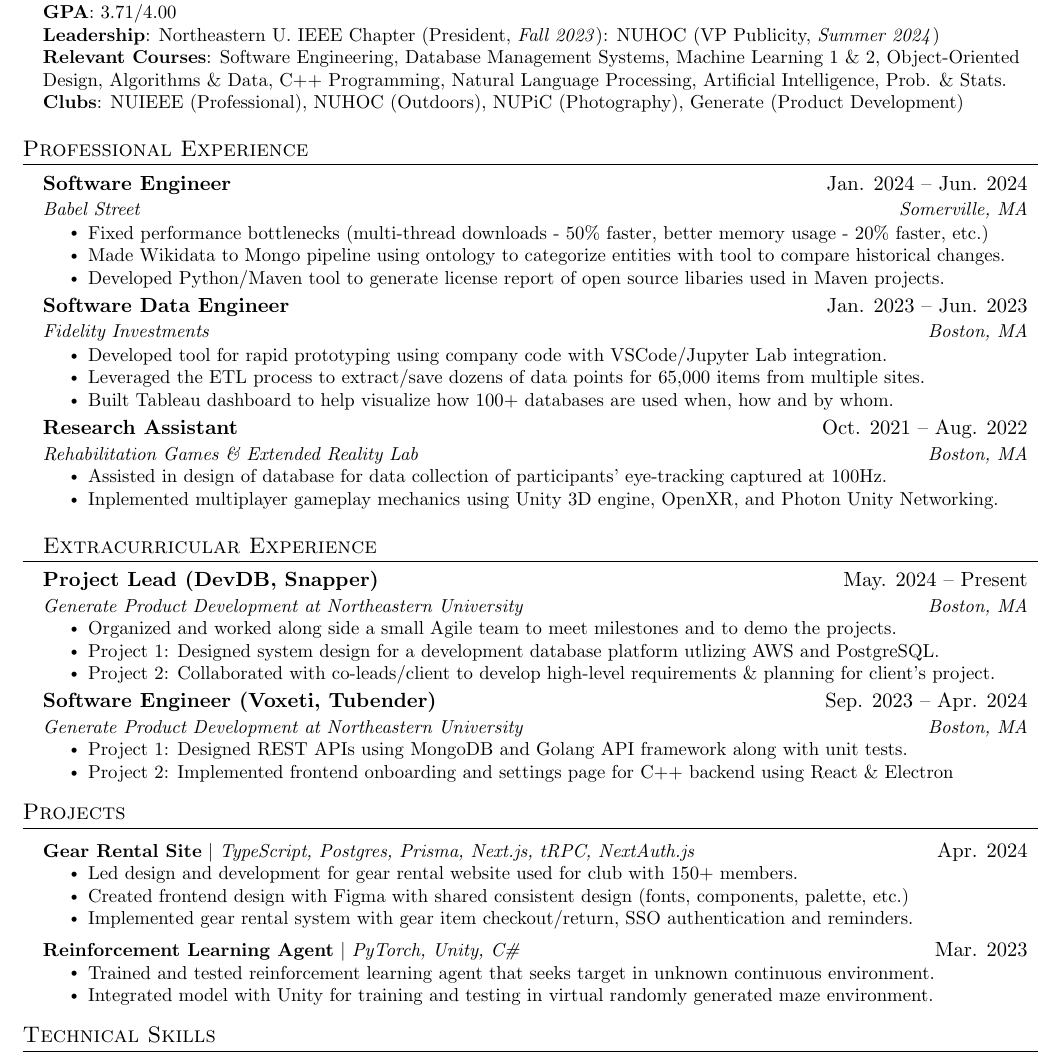
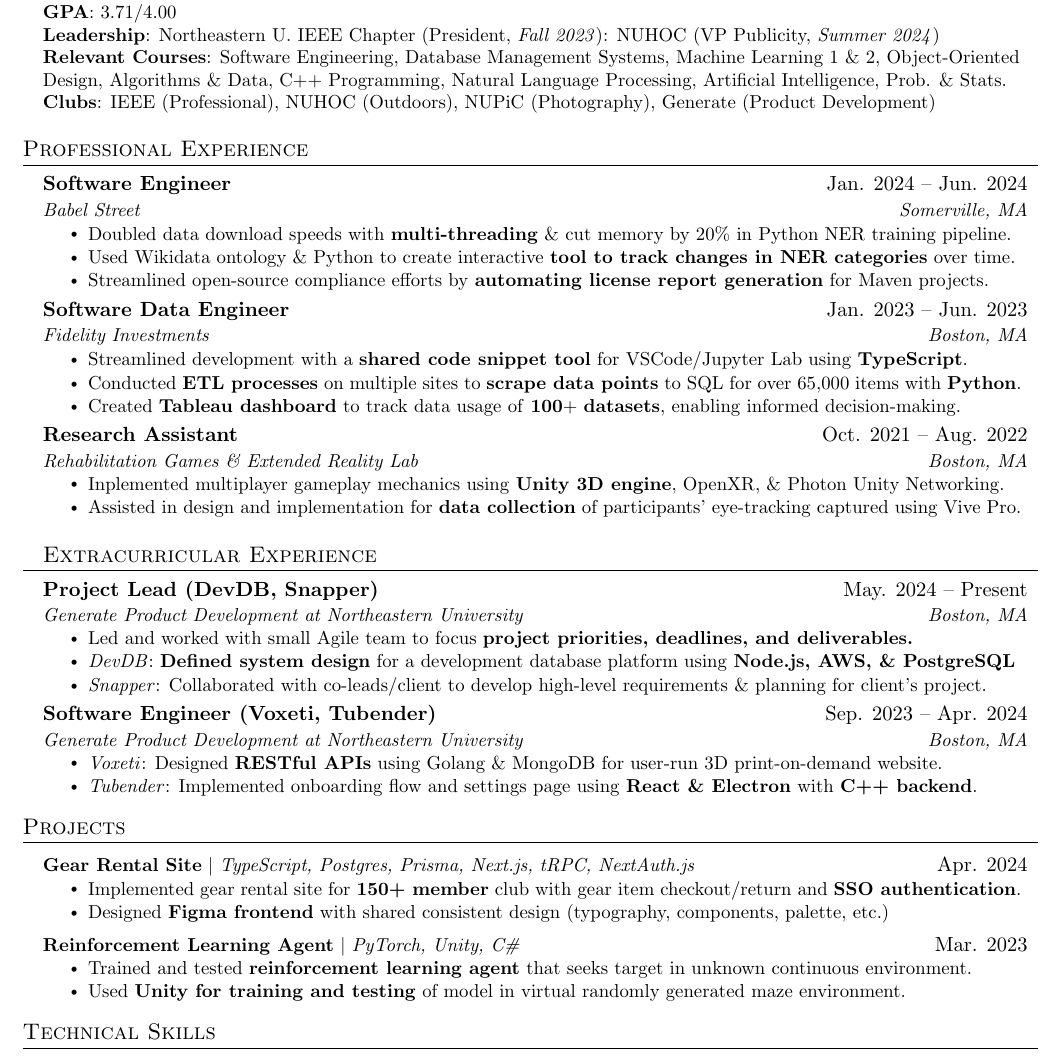
Before and after one commit to natesawant/resume, a LaTeX CV (Nathaniel_Sawant_resume.tex): part of the page, cut so that both start at the same text. Compiled offline with pdfLaTeX.

Commit message:
Update resume

```diff
--- a/Nathaniel_Sawant_resume.tex
+++ b/Nathaniel_Sawant_resume.tex
@@ -133,7 +133,7 @@
         \textbf{GPA}{: 3.71/4.00} \\
         \textbf{Leadership}{: Northeastern U. IEEE Chapter (President, \emph{Fall 2023})}{: NUHOC (VP Publicity, \emph{Summer 2024})} \\
         \textbf{Relevant Courses}{: Software Engineering, Database Management Systems, Machine Learning 1 \& 2, Object-Oriented Design, Algorithms \& Data, C++ Programming, Natural Language Processing, Artificial Intelligence, Prob. \& Stats.} \\
-        \textbf{Clubs}{: NUIEEE (Professional), NUHOC (Outdoors), NUPiC (Photography), Generate (Product Development)} \\
+        \textbf{Clubs}{: IEEE (Professional), NUHOC (Outdoors), NUPiC (Photography), Generate (Product Development)} \\
         }}
 \end{itemize}
 \resumeSubHeadingListEnd
@@ -157,26 +157,26 @@
 {Software Engineer}{Jan. 2024 -- Jun. 2024}
 {Babel Street}{Somerville, MA}
 \resumeItemListStart
-\resumeItem{Fixed performance bottlenecks (multi-thread downloads - 50\% faster, better memory usage - 20\% faster, etc.)}
-\resumeItem{Made Wikidata to Mongo pipeline using ontology to categorize entities with tool to compare historical changes.}
-\resumeItem{Developed Python/Maven tool to generate license report of open source libaries used in Maven projects.}
+\resumeItem{Doubled data download speeds with \textbf{multi-threading} \& cut memory by 20\% in Python NER training pipeline.}
+\resumeItem{Used Wikidata ontology \& Python to create interactive \textbf{tool to track changes in NER categories} over time.}
+\resumeItem{Streamlined open-source compliance efforts by \textbf{automating license report generation} for Maven projects.}
 \resumeItemListEnd
 
 \resumeSubheading
 {Software Data Engineer}{Jan. 2023 -- Jun. 2023}
 {Fidelity Investments}{Boston, MA}
 \resumeItemListStart
-\resumeItem{Developed tool for rapid prototyping using company code with VSCode/Jupyter Lab integration.}
-\resumeItem{Leveraged the ETL process to extract/save dozens of data points for 65,000 items from multiple sites.}
-\resumeItem{Built Tableau dashboard to help visualize how 100+ databases are used when, how and by whom.}
+\resumeItem{Streamlined development with a \textbf{shared code snippet tool} for VSCode/Jupyter Lab using \textbf{TypeScript}.}
+\resumeItem{Conducted \textbf{ETL processes} on multiple sites to \textbf{scrape data points} to SQL for over 65,000 items with \textbf{Python}.}
+\resumeItem{Created \textbf{Tableau dashboard} to track data usage of \textbf{100}+ \textbf{datasets}, enabling informed decision-making.}
 \resumeItemListEnd
 
 \resumeSubheading
 {Research Assistant}{Oct. 2021 -- Aug. 2022}
 {Rehabilitation Games \& Extended Reality Lab}{Boston, MA}
 \resumeItemListStart
-\resumeItem{Assisted in design of database for data collection of participants' eye-tracking captured at 100Hz.}
-\resumeItem{Inplemented multiplayer gameplay mechanics using Unity 3D engine, OpenXR, and Photon Unity Networking.}
+\resumeItem{Inplemented multiplayer gameplay mechanics using \textbf{Unity 3D engine}, OpenXR, \& Photon Unity Networking.}
+\resumeItem{Assisted in design and implementation for \textbf{data collection} of participants' eye-tracking captured using Vive Pro.}
 \resumeItemListEnd
 
 \resumeSubHeadingListEnd
@@ -189,16 +189,16 @@
 {Project Lead (DevDB, Snapper)}{May. 2024 -- Present}
 {Generate Product Development at Northeastern University}{Boston, MA}
 \resumeItemListStart
-\resumeItem{Organized and worked along side a small Agile team to meet milestones and to demo the projects.}
-\resumeItem{Project 1: Designed system design for a development database platform utlizing AWS and PostgreSQL.}
-\resumeItem{Project 2: Collaborated with co-leads/client to develop high-level requirements \& planning for client's project.}
+\resumeItem{Led and worked with small Agile team to focus \textbf{project priorities, deadlines, and deliverables.}}
+\resumeItem{\textit{DevDB}: \textbf{Defined system design} for a development database platform using \textbf{Node.js, AWS, \& PostgreSQL}}
+\resumeItem{\textit{Snapper}: Collaborated with co-leads/client to develop high-level requirements \& planning for client's project.}
 \resumeItemListEnd
 \resumeSubheading
 {Software Engineer (Voxeti, Tubender)}{Sep. 2023 -- Apr. 2024}
 {Generate Product Development at Northeastern University}{Boston, MA}
 \resumeItemListStart
-\resumeItem{Project 1: Designed REST APIs using MongoDB and Golang API framework along with unit tests.}
-\resumeItem{Project 2: Implemented frontend onboarding and settings page for C++ backend using React \& Electron}
+\resumeItem{\textit{Voxeti}: Designed \textbf{RESTful APIs} using Golang \& MongoDB for user-run 3D print-on-demand website.}
+\resumeItem{\textit{Tubender}: Implemented onboarding flow and settings page using \textbf{React \& Electron} with \textbf{C++ backend}.}
 \resumeItemListEnd
 
 \resumeSubHeadingListEnd
@@ -209,15 +209,14 @@
 \resumeProjectHeading
 {\textbf{Gear Rental Site} $|$ \emph{TypeScript, Postgres, Prisma, Next.js, tRPC, NextAuth.js}}{Apr. 2024}
 \resumeItemListStart
-\resumeItem{Led design and development for gear rental website used for club with 150+ members.}
-\resumeItem{Created frontend design with Figma with shared consistent design (fonts, components, palette, etc.)}
-\resumeItem{Implemented gear rental system with gear item checkout/return, SSO authentication and reminders.}
+\resumeItem{Implemented gear rental site for \textbf{150+ member} club with gear item checkout/return and \textbf{SSO authentication}.}
+\resumeItem{Designed \textbf{Figma frontend} with shared consistent design (typography, components, palette, etc.)}
 \resumeItemListEnd
 \resumeProjectHeading
 {\textbf{Reinforcement Learning Agent} $|$ \emph{PyTorch, Unity, C\#}}{Mar. 2023}
 \resumeItemListStart
-\resumeItem{Trained and tested reinforcement learning agent that seeks target in unknown continuous environment.}
-\resumeItem{Integrated model with Unity for training and testing in virtual randomly generated maze environment.}
+\resumeItem{Trained and tested \textbf{reinforcement learning agent} that seeks target in unknown continuous environment.}
+\resumeItem{Used \textbf{Unity for training and testing} of model in virtual randomly generated maze environment.}
 \resumeItemListEnd
 \resumeSubHeadingListEnd
 
```
Also changed, not shown: Nathaniel_Sawant_resume.pdf.
